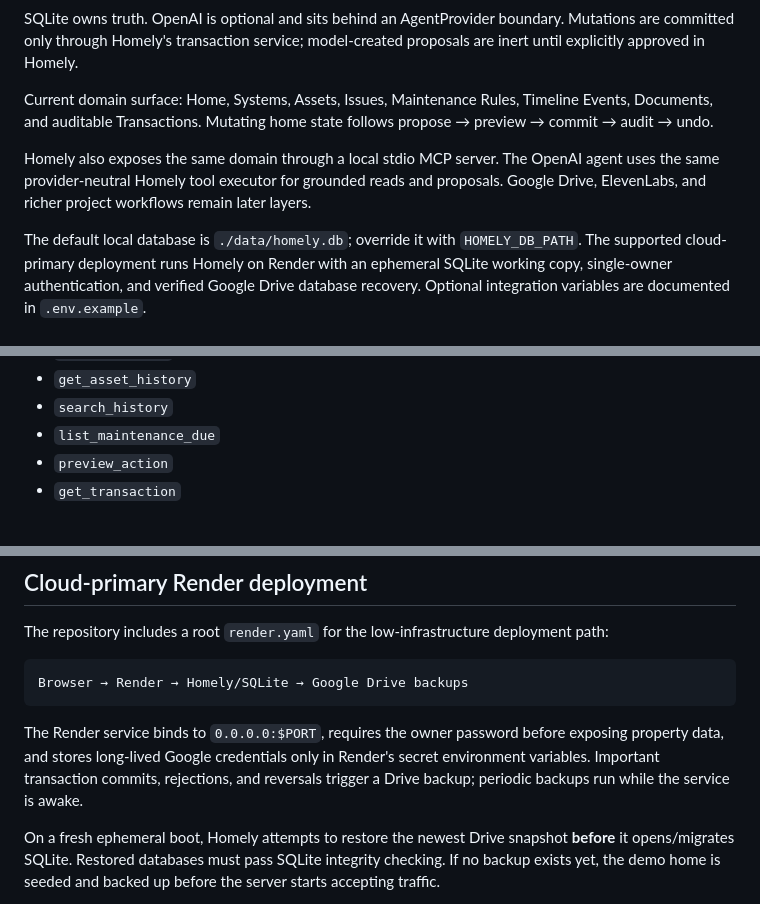
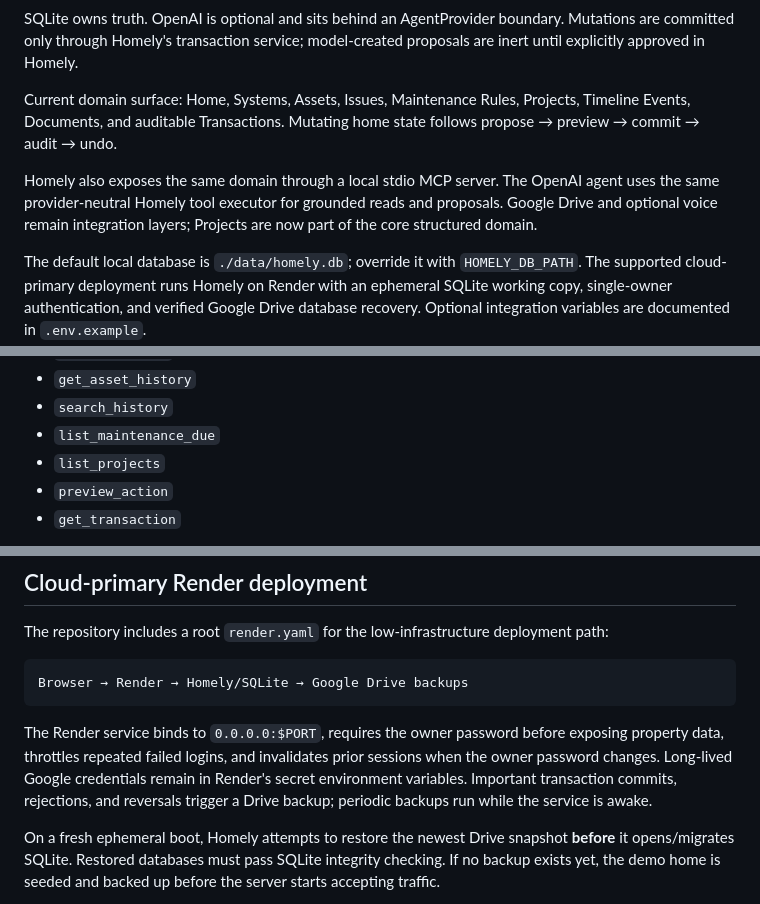
Before and after one commit to alterior-motive-1337/Homely, a Markdown page: README.md, 3 parts joined by grey strips. Rendered like a GitHub page.

Commit message:
docs: update core domain and security surface

````diff
--- a/README.md
+++ b/README.md
@@ -45,9 +45,9 @@ HTTP API              Homely tool layer       Homely MCP server
 
 SQLite owns truth. OpenAI is optional and sits behind an AgentProvider boundary. Mutations are committed only through Homely's transaction service; model-created proposals are inert until explicitly approved in Homely.
 
-Current domain surface: Home, Systems, Assets, Issues, Maintenance Rules, Timeline Events, Documents, and auditable Transactions. Mutating home state follows propose → preview → commit → audit → undo.
+Current domain surface: Home, Systems, Assets, Issues, Maintenance Rules, Projects, Timeline Events, Documents, and auditable Transactions. Mutating home state follows propose → preview → commit → audit → undo.
 
-Homely also exposes the same domain through a local stdio MCP server. The OpenAI agent uses the same provider-neutral Homely tool executor for grounded reads and proposals. Google Drive, ElevenLabs, and richer project workflows remain later layers.
+Homely also exposes the same domain through a local stdio MCP server. The OpenAI agent uses the same provider-neutral Homely tool executor for grounded reads and proposals. Google Drive and optional voice remain integration layers; Projects are now part of the core structured domain.
 
 The default local database is `./data/homely.db`; override it with `HOMELY_DB_PATH`. The supported cloud-primary deployment runs Homely on Render with an ephemeral SQLite working copy, single-owner authentication, and verified Google Drive database recovery. Optional integration variables are documented in `.env.example`.
 
@@ -70,6 +70,7 @@ Initial tools:
 - `get_asset_history`
 - `search_history`
 - `list_maintenance_due`
+- `list_projects`
 - `preview_action`
 - `get_transaction`
 
@@ -124,7 +125,7 @@ The repository includes a root `render.yaml` for the low-infrastructure deployme
 Browser → Render → Homely/SQLite → Google Drive backups
 ```
 
-The Render service binds to `0.0.0.0:$PORT`, requires the owner password before exposing property data, and stores long-lived Google credentials only in Render's secret environment variables. Important transaction commits, rejections, and reversals trigger a Drive backup; periodic backups run while the service is awake.
+The Render service binds to `0.0.0.0:$PORT`, requires the owner password before exposing property data, throttles repeated failed logins, and invalidates prior sessions when the owner password changes. Long-lived Google credentials remain in Render's secret environment variables. Important transaction commits, rejections, and reversals trigger a Drive backup; periodic backups run while the service is awake.
 
 On a fresh ephemeral boot, Homely attempts to restore the newest Drive snapshot **before** it opens/migrates SQLite. Restored databases must pass SQLite integrity checking. If no backup exists yet, the demo home is seeded and backed up before the server starts accepting traffic.
 
````
